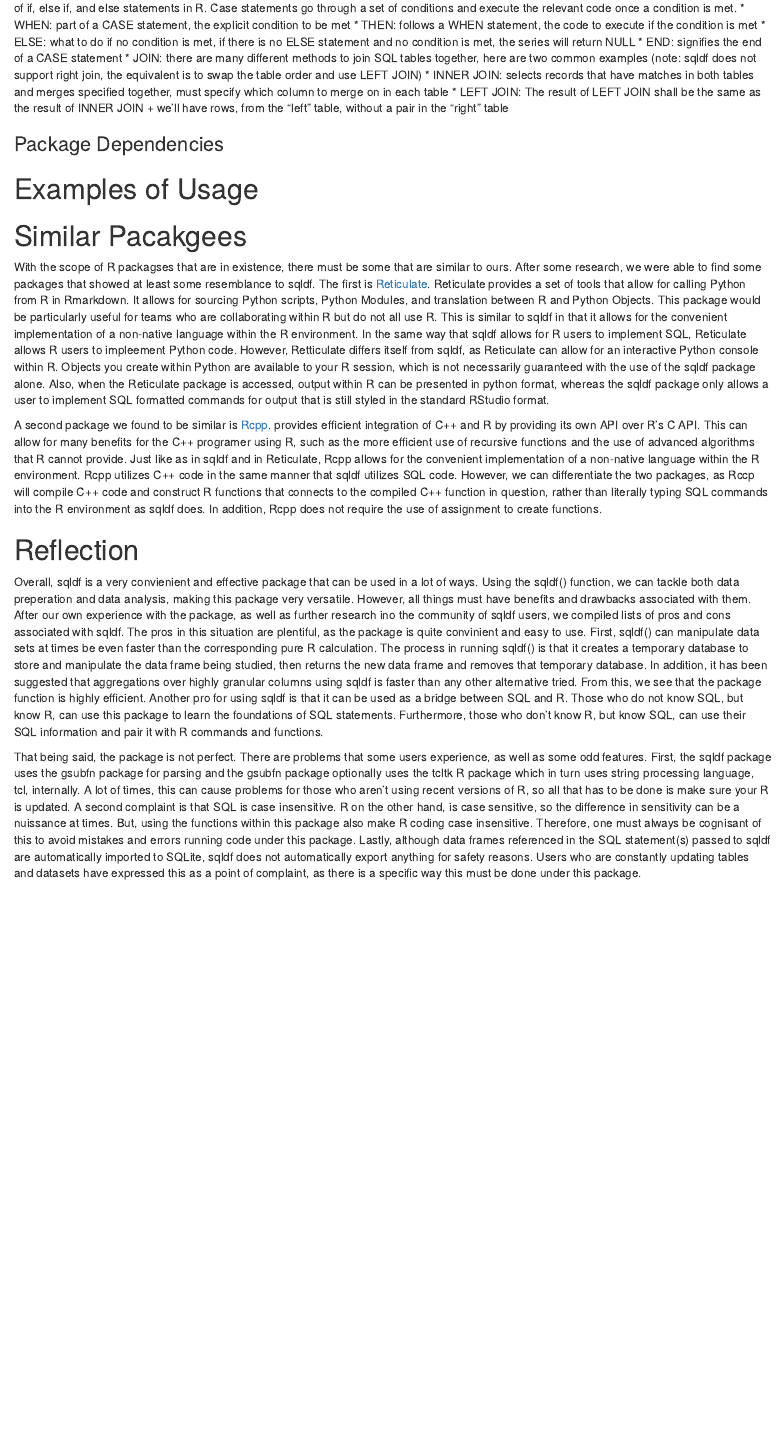
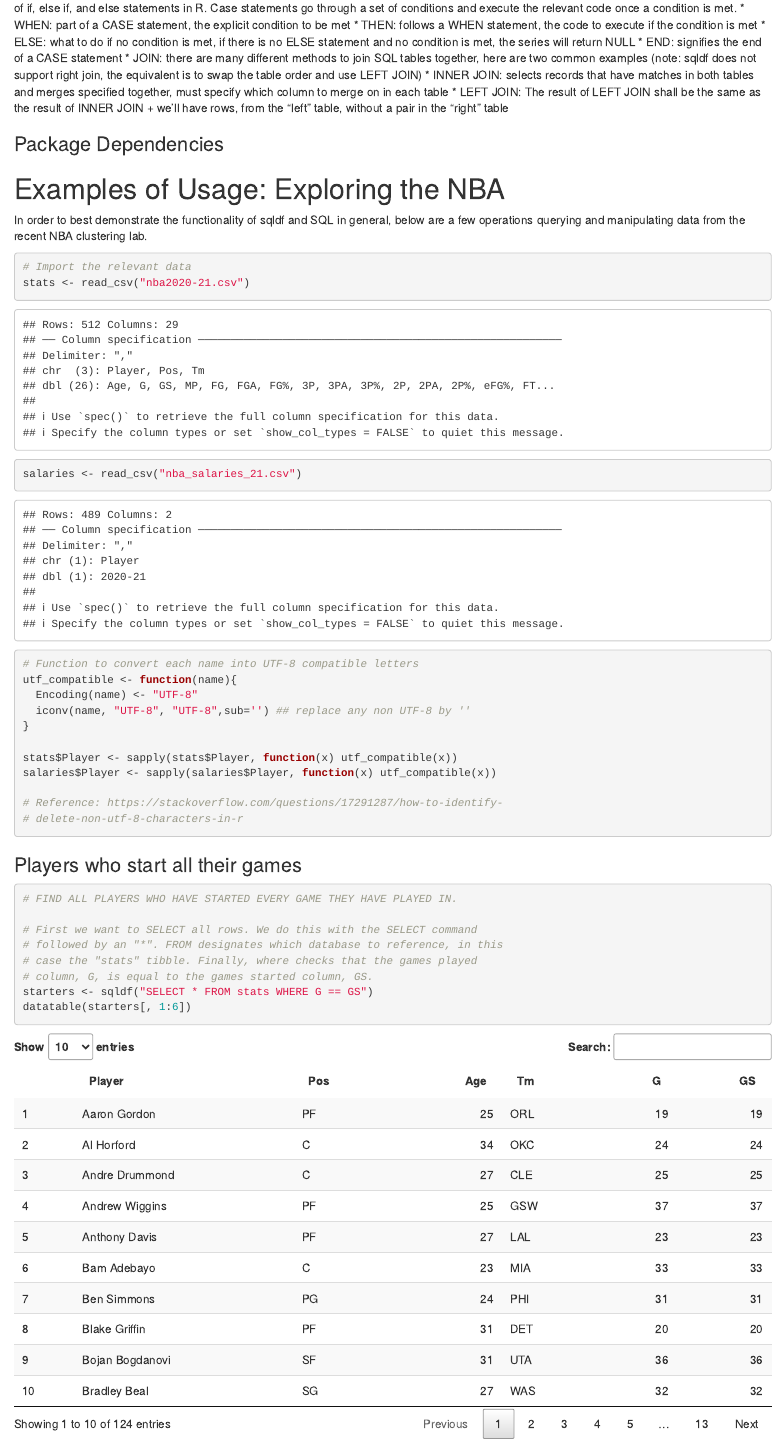
Before and after one commit to jralyea/SQLDF-Review, an R Markdown document (Package Review.Rmd): the page in a window 1100 px wide, from 450 px down. Rendered offline with R 4.5, knitr and Pandoc, with nearby package versions; code that draws random numbers runs with fixed seeds of ours.

Commit message:
UTF-8 Conversion and starters code example.

````diff
--- a/Package Review.Rmd
+++ b/Package Review.Rmd
@@ -41,7 +43,41 @@ While there is only one function included in the sqldf package, there are many S
 
 
 
-# Examples of Usage
+# Examples of Usage: Exploring the NBA
+In order to best demonstrate the functionality of sqldf and SQL in general, below are a few operations querying and manipulating data from the recent NBA clustering lab.
+
+```{r UTF-8Compatible}
+# Import the relevant data
+stats <- read_csv("nba2020-21.csv")
+salaries <- read_csv("nba_salaries_21.csv")
+
+# Function to convert each name into UTF-8 compatible letters
+utf_compatible <- function(name){
+  Encoding(name) <- "UTF-8"
+  iconv(name, "UTF-8", "UTF-8",sub='') ## replace any non UTF-8 by ''
+}
+
+stats$Player <- sapply(stats$Player, function(x) utf_compatible(x))
+salaries$Player <- sapply(salaries$Player, function(x) utf_compatible(x))
+
+# Reference: https://stackoverflow.com/questions/17291287/how-to-identify-
+# delete-non-utf-8-characters-in-r
+```
+
+
+### Players who start all their games
+```{r Starters}
+# FIND ALL PLAYERS WHO HAVE STARTED EVERY GAME THEY HAVE PLAYED IN.
+
+# First we want to SELECT all rows. We do this with the SELECT command
+# followed by an "*". FROM designates which database to reference, in this
+# case the "stats" tibble. Finally, where checks that the games played
+# column, G, is equal to the games started column, GS.
+starters <- sqldf("SELECT * FROM stats WHERE G == GS")
+datatable(starters[, 1:6])
+```
+
+
 
 
 
````
Also changed, not shown: Package Review.Rmd (2 more changed lines).
